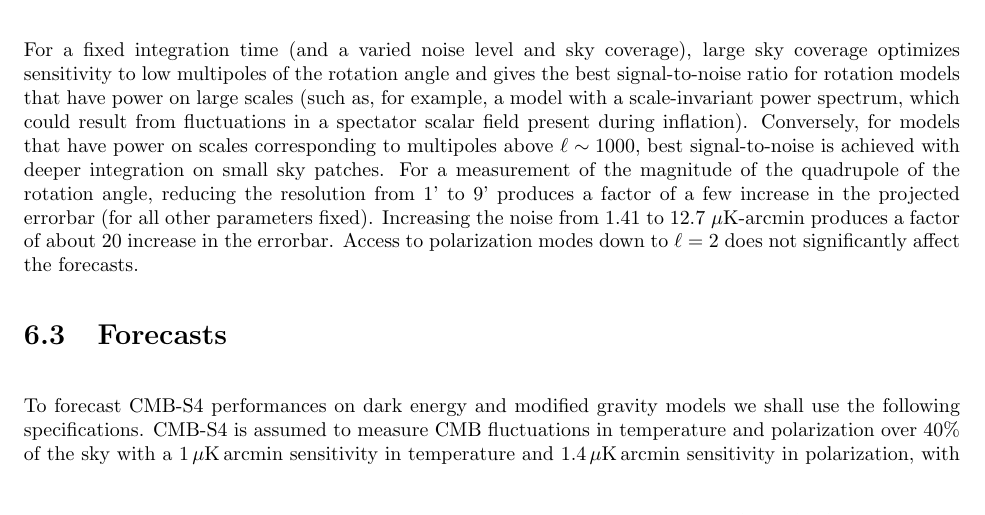
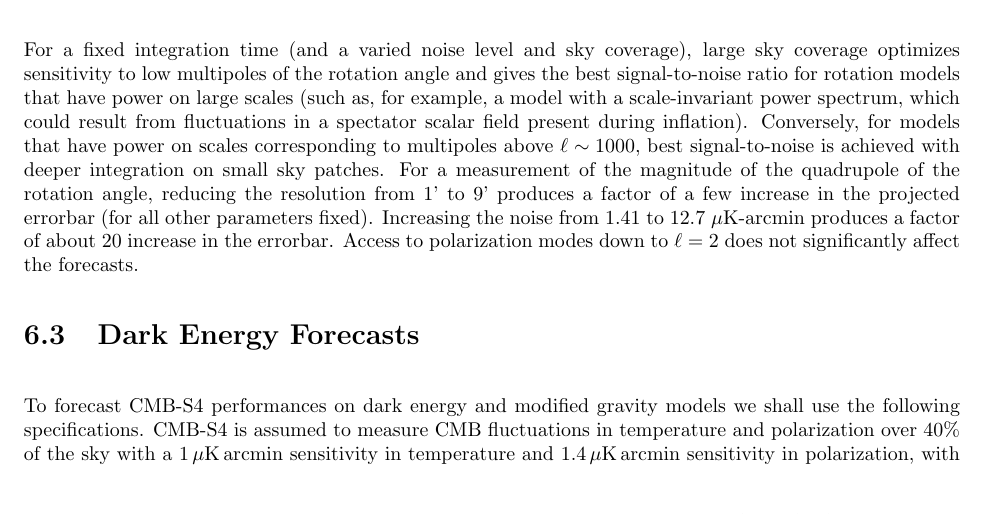
Before and after one commit to CMB-S4/ScienceBook, a LaTeX thesis (cmbs4_scibook.tex, which reads DarkEnergy/darkenergy_cmbs4.tex): part of page 110 of 206, cut so that both start at the same text. Compiled offline with pdfLaTeX.

Commit message:
microedit

```diff
--- a/DarkEnergy/darkenergy_cmbs4.tex
+++ b/DarkEnergy/darkenergy_cmbs4.tex
@@ -212,7 +212,7 @@ For a fixed integration time (and a varied noise level and sky coverage), large
 % in the sections themselves
 
 %
-\section{Forecasts}
+\section{Dark Energy Forecasts}
 %
 
 To forecast CMB-S4 performances on dark energy and modified gravity models we shall use the following specifications.
```
